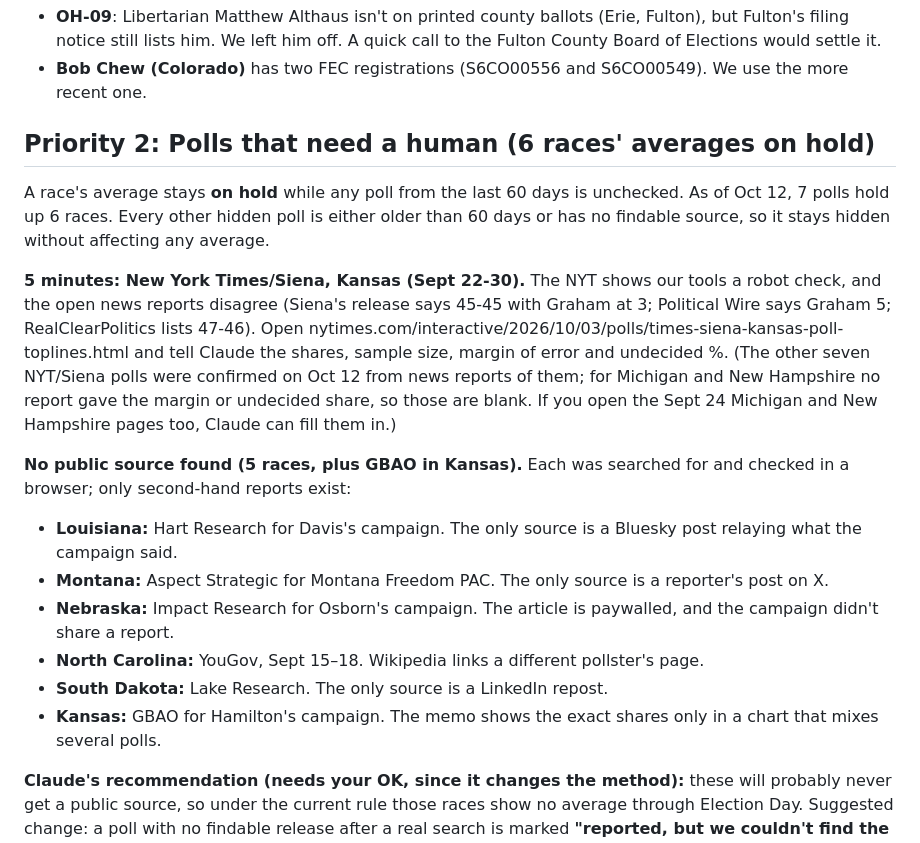
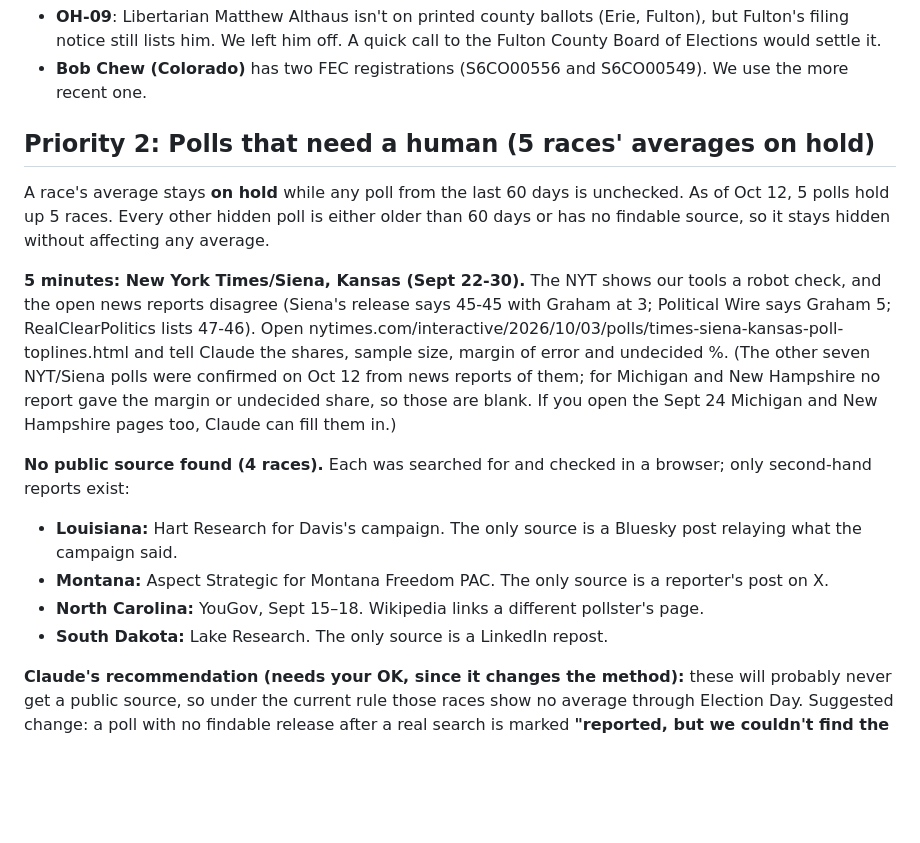
Before and after one commit to thomasdllrd1-ops/unspun, a Markdown page: NEEDS_REVIEW.md, the part around one of its changes. Drawn GitHub-style; blank space fills up the shorter version.

Commit message:
NEEDS_REVIEW: 5 races on hold
Co-Authored-By: Claude Opus 5.5 <noreply@anthropic.com>

```diff
--- a/NEEDS_REVIEW.md
+++ b/NEEDS_REVIEW.md
@@ -26,19 +26,17 @@ Other candidate notes:
 - **OH-09**: Libertarian Matthew Althaus isn't on printed county ballots (Erie, Fulton), but Fulton's filing notice still lists him. We left him off. A quick call to the Fulton County Board of Elections would settle it.
 - **Bob Chew (Colorado)** has two FEC registrations (S6CO00556 and S6CO00549). We use the more recent one.
 
-## Priority 2: Polls that need a human (6 races' averages on hold)
+## Priority 2: Polls that need a human (5 races' averages on hold)
 
-A race's average stays **on hold** while any poll from the last 60 days is unchecked. As of Oct 12, 7 polls hold up 6 races. Every other hidden poll is either older than 60 days or has no findable source, so it stays hidden without affecting any average.
+A race's average stays **on hold** while any poll from the last 60 days is unchecked. As of Oct 12, 5 polls hold up 5 races. Every other hidden poll is either older than 60 days or has no findable source, so it stays hidden without affecting any average.
 
 **5 minutes: New York Times/Siena, Kansas (Sept 22-30).** The NYT shows our tools a robot check, and the open news reports disagree (Siena's release says 45-45 with Graham at 3; Political Wire says Graham 5; RealClearPolitics lists 47-46). Open nytimes.com/interactive/2026/10/03/polls/times-siena-kansas-poll-toplines.html and tell Claude the shares, sample size, margin of error and undecided %. (The other seven NYT/Siena polls were confirmed on Oct 12 from news reports of them; for Michigan and New Hampshire no report gave the margin or undecided share, so those are blank. If you open the Sept 24 Michigan and New Hampshire pages too, Claude can fill them in.)
 
-**No public source found (5 races, plus GBAO in Kansas).** Each was searched for and checked in a browser; only second-hand reports exist:
+**No public source found (4 races).** Each was searched for and checked in a browser; only second-hand reports exist:
 - **Louisiana:** Hart Research for Davis's campaign. The only source is a Bluesky post relaying what the campaign said.
 - **Montana:** Aspect Strategic for Montana Freedom PAC. The only source is a reporter's post on X.
-- **Nebraska:** Impact Research for Osborn's campaign. The article is paywalled, and the campaign didn't share a report.
 - **North Carolina:** YouGov, Sept 15–18. Wikipedia links a different pollster's page.
 - **South Dakota:** Lake Research. The only source is a LinkedIn repost.
-- **Kansas:** GBAO for Hamilton's campaign. The memo shows the exact shares only in a chart that mixes several polls.
 
 **Claude's recommendation (needs your OK, since it changes the method):** these will probably never get a public source, so under the current rule those races show no average through Election Day. Suggested change: a poll with no findable release after a real search is marked **"reported, but we couldn't find the pollster's release."** It's listed on the race page, left out of the average, and no longer holds the race.
 
```
Also changed, not shown: other parts of NEEDS_REVIEW.md (+1 -1 lines).
